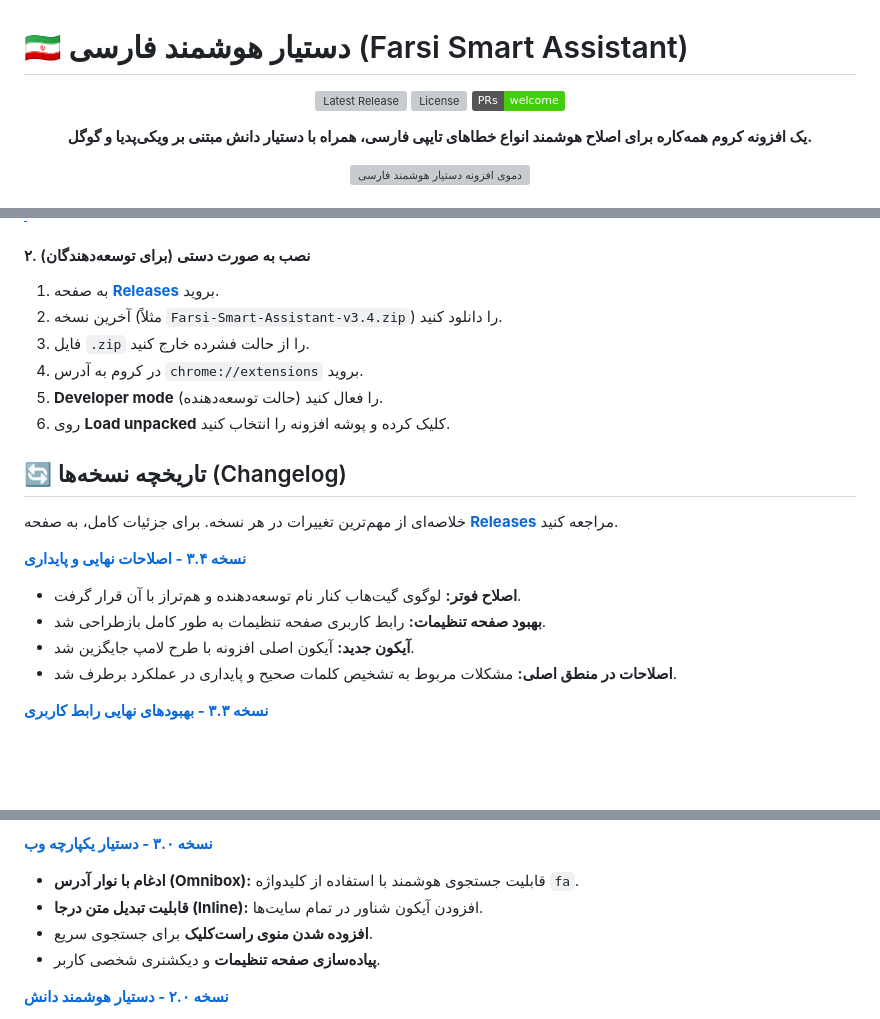
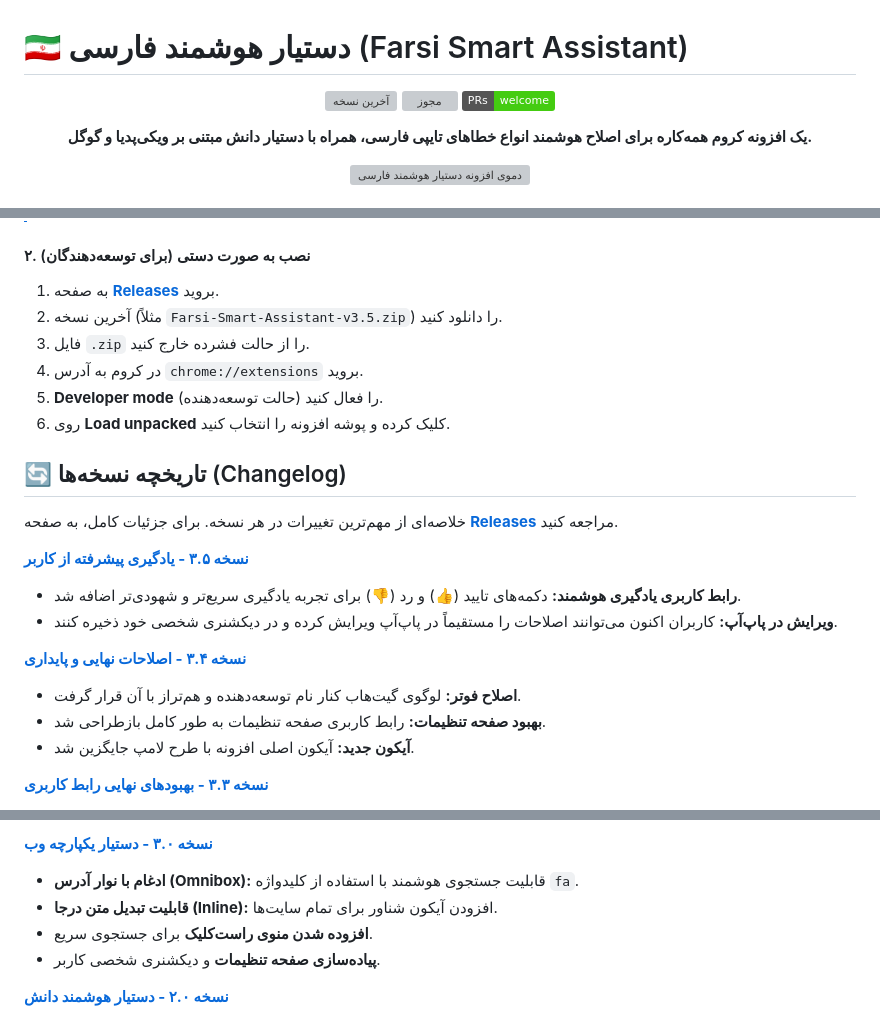
Before and after one commit to AmirMotefaker/Farsi-Smart-Assistant, a Markdown page: README.md, 3 parts joined by grey strips. Drawn GitHub-style; badges without logos; blank space fills up the shorter version; grey boxes are pictures that could not be loaded.

```diff
--- a/README.md
+++ b/README.md
@@ -1,9 +1,9 @@
 # 🇮🇷 دستیار هوشمند فارسی (Farsi Smart Assistant)
 
 <p align="center">
-  <a href="https://github.com/AmirMotefaker/Farsi-Smart-Assistant/releases/latest"><img src="https://img.shields.io/github/v/release/AmirMotefaker/Farsi-Smart-Assistant" alt="Latest Release"></a>
-  <a href="https://github.com/AmirMotefaker/Farsi-Smart-Assistant/blob/main/LICENSE"><img src="https://img.shields.io/github/license/AmirMotefaker/Farsi-Smart-Assistant" alt="License"></a>
-  <img src="https://img.shields.io/badge/PRs-welcome-brightgreen.svg" alt="PRs Welcome">
+  <a href="https://github.com/AmirMotefaker/Farsi-Smart-Assistant/releases/latest"><img src="https://img.shields.io/github/v/release/AmirMotefaker/Farsi-Smart-Assistant" alt="آخرین نسخه"></a>
+  <a href="https://github.com/AmirMotefaker/Farsi-Smart-Assistant/blob/main/LICENSE"><img src="https://img.shields.io/github/license/AmirMotefaker/Farsi-Smart-Assistant" alt="مجوز"></a>
+  <img src="https://img.shields.io/badge/PRs-welcome-brightgreen.svg" alt="مشارکت آزاد است">
 </p>
 
 <p align="center">
@@ -71,7 +71,7 @@
 
 #### ۲. نصب به صورت دستی (برای توسعه‌دهندگان)
 1.  به صفحه **[Releases](https://github.com/AmirMotefaker/Farsi-Smart-Assistant/releases)** بروید.
-2.  آخرین نسخه (مثلاً `Farsi-Smart-Assistant-v3.4.zip`) را دانلود کنید.
+2.  آخرین نسخه (مثلاً `Farsi-Smart-Assistant-v3.5.zip`) را دانلود کنید.
 3.  فایل `.zip` را از حالت فشرده خارج کنید.
 4.  در کروم به آدرس `chrome://extensions` بروید.
 5.  **Developer mode** (حالت توسعه‌دهنده) را فعال کنید.
@@ -81,11 +81,14 @@
 
 خلاصه‌ای از مهم‌ترین تغییرات در هر نسخه. برای جزئیات کامل، به صفحه **[Releases](https://github.com/AmirMotefaker/Farsi-Smart-Assistant/releases)** مراجعه کنید.
 
+**[نسخه ۳.۵ - یادگیری پیشرفته از کاربر](https://github.com/AmirMotefaker/Farsi-Smart-Assistant/releases/tag/v3.5)**
+* **رابط کاربری یادگیری هوشمند:** دکمه‌های تایید (👍) و رد (👎) برای تجربه یادگیری سریع‌تر و شهودی‌تر اضافه شد.
+* **ویرایش در پاپ‌آپ:** کاربران اکنون می‌توانند اصلاحات را مستقیماً در پاپ‌آپ ویرایش کرده و در دیکشنری شخصی خود ذخیره کنند.
+
 **[نسخه ۳.۴ - اصلاحات نهایی و پایداری](https://github.com/AmirMotefaker/Farsi-Smart-Assistant/releases/tag/v3.4)**
 * **اصلاح فوتر:** لوگوی گیت‌هاب کنار نام توسعه‌دهنده و هم‌تراز با آن قرار گرفت.
 * **بهبود صفحه تنظیمات:** رابط کاربری صفحه تنظیمات به طور کامل بازطراحی شد.
 * **آیکون جدید:** آیکون اصلی افزونه با طرح لامپ جایگزین شد.
-* **اصلاحات در منطق اصلی:** مشکلات مربوط به تشخیص کلمات صحیح و پایداری در عملکرد برطرف شد.
 
 **[نسخه ۳.۳ - بهبودهای نهایی رابط کاربری](https://github.com/AmirMotefaker/Farsi-Smart-Assistant/releases/tag/v3.3)**
 * **اصلاح فوتر:** لوگوی گیت‌هاب کنار نام توسعه‌دهنده و هم‌تراز با آن قرار گرفت.
@@ -104,7 +107,7 @@
 
 **[نسخه ۳.۰ - دستیار یکپارچه وب](https://github.com/AmirMotefaker/Farsi-Smart-Assistant/releases/tag/v3.0)**
 * **ادغام با نوار آدرس (Omnibox):** قابلیت جستجوی هوشمند با استفاده از کلیدواژه `fa`.
-* **قابلیت تبدیل متن درجا (Inline):** افزودن آیکون شناور در تمام سایت‌ها.
+* **قابلیت تبدیل متن درجا (Inline):** افزودن آیکون شناور برای تمام سایت‌ها.
 * **افزوده شدن منوی راست‌کلیک** برای جستجوی سریع.
 * **پیاده‌سازی صفحه تنظیمات** و دیکشنری شخصی کاربر.
 
```
